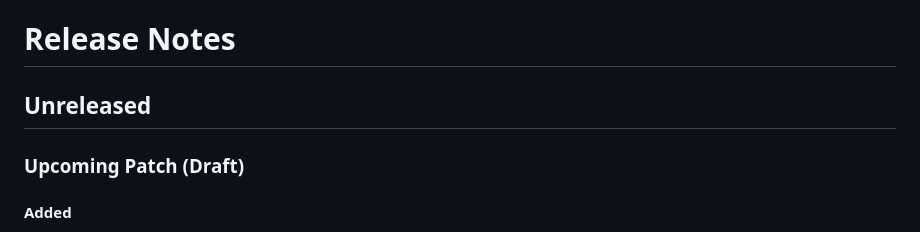
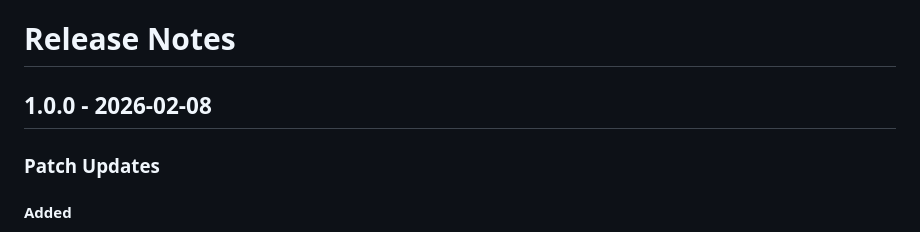
Before and after one commit to Thekster/ThekDatePicker, a Markdown page: RELEASE_NOTES.md, the part around the change. Drawn GitHub-style.

Commit message:
fix: update release notes to reflect version 1.0.0 and patch updates

```diff
--- a/RELEASE_NOTES.md
+++ b/RELEASE_NOTES.md
@@ -1,8 +1,8 @@
 # Release Notes
 
-## Unreleased
+## 1.0.0 - 2026-02-08
 
-### Upcoming Patch (Draft)
+### Patch Updates
 
 #### Added
 - New explicit timestamp API: `setDateFromTimestamp(timestampMs, triggerChange?)`.
```
